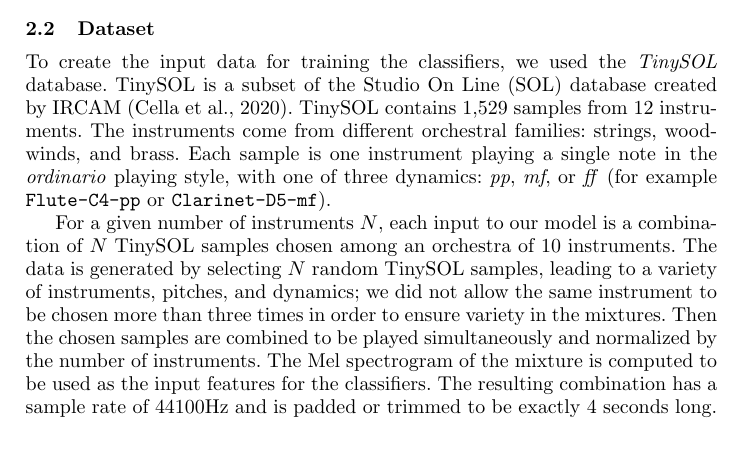
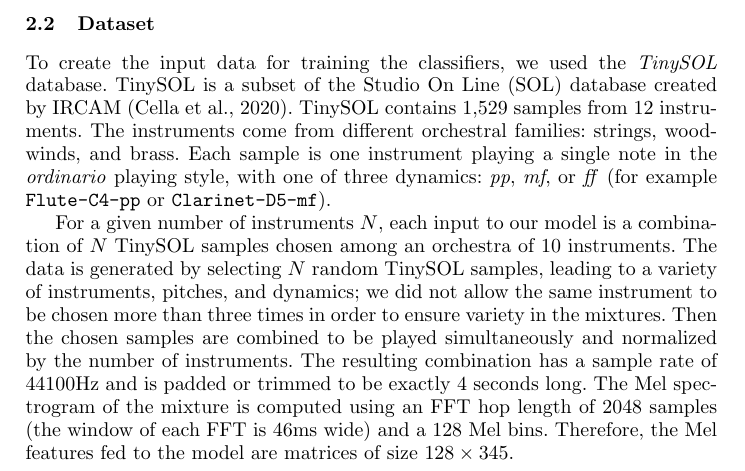
Before and after one commit to dzluke/DeepOrchestration, a LaTeX paper (paper/aimusic2020/paper.tex): part of page 3 of 9 before the commit and part of page 3 of 10 after it, cut so that both start at the same text, the shorter picture padded with empty space. Compiled offline with pdfLaTeX.

Commit message:
Add mel spectrogram details

```diff
--- a/paper/aimusic2020/paper.tex
+++ b/paper/aimusic2020/paper.tex
@@ -125,7 +125,7 @@
 
 %The instruments and ranges over which they were recorded are summarized in table \ref{tab:ranges}.
 
-For a given number of instruments $N$, each input to our model is a combination of $N$ TinySOL samples chosen among an orchestra of 10 instruments. The data is generated by selecting $N$ random TinySOL samples, leading to a variety of instruments, pitches, and dynamics; we did not allow the same instrument to be chosen more than three times in order to ensure variety in the mixtures. Then the chosen samples are combined to be played simultaneously and normalized by the number of instruments. The Mel spectrogram of the mixture is computed to be used as the input features for the classifiers. The resulting combination has a sample rate of $44100$Hz and is padded or trimmed to be exactly 4 seconds long.
+For a given number of instruments $N$, each input to our model is a combination of $N$ TinySOL samples chosen among an orchestra of 10 instruments. The data is generated by selecting $N$ random TinySOL samples, leading to a variety of instruments, pitches, and dynamics; we did not allow the same instrument to be chosen more than three times in order to ensure variety in the mixtures. Then the chosen samples are combined to be played simultaneously and normalized by the number of instruments. The resulting combination has a sample rate of $44100$Hz and is padded or trimmed to be exactly 4 seconds long. The Mel spectrogram of the mixture is computed using an FFT hop length of 2048 samples (the window of each FFT is $46$ms wide) and a 128 Mel bins. Therefore, the Mel features fed to the model are matrices of size $128\times 345$.
 
 The choice of using the Mel spectrogram as input features for classification models is common in music information retrieval \cite{McKinney2003} and can be considered to be an appropriate representation of sound and musical signals. %The Mel spectrogram is generated using an FFT hop length of 2048 samples (the window of each FFT was $46$ms wide), and a number of Mel bins equal to 128. Therefore, the Mel features fed to the model were matrices of size $128\times 345$. We used the Librosa package in Python to compute the features; more details on the exact computations can be found in \cite{mcfee15}. %The choice of the hop length was made by doing a compromise between the amount of information extracted by each FFT window, and the ability to capture changes in the dynamic, assuming that no change faster than $10$ms would be allowed.
 Such setup proved to be successful in \cite{Salamon17}.
```
